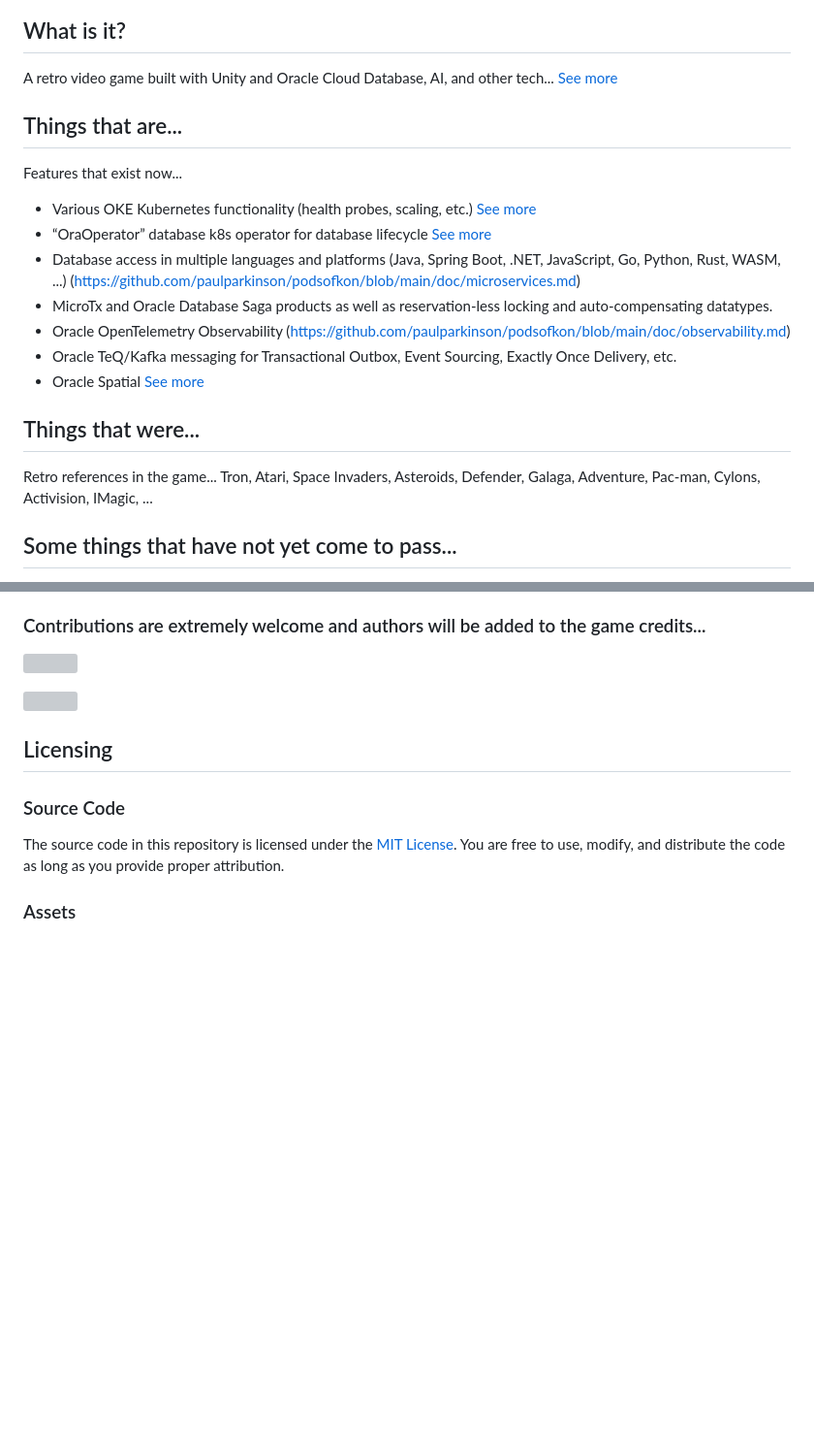
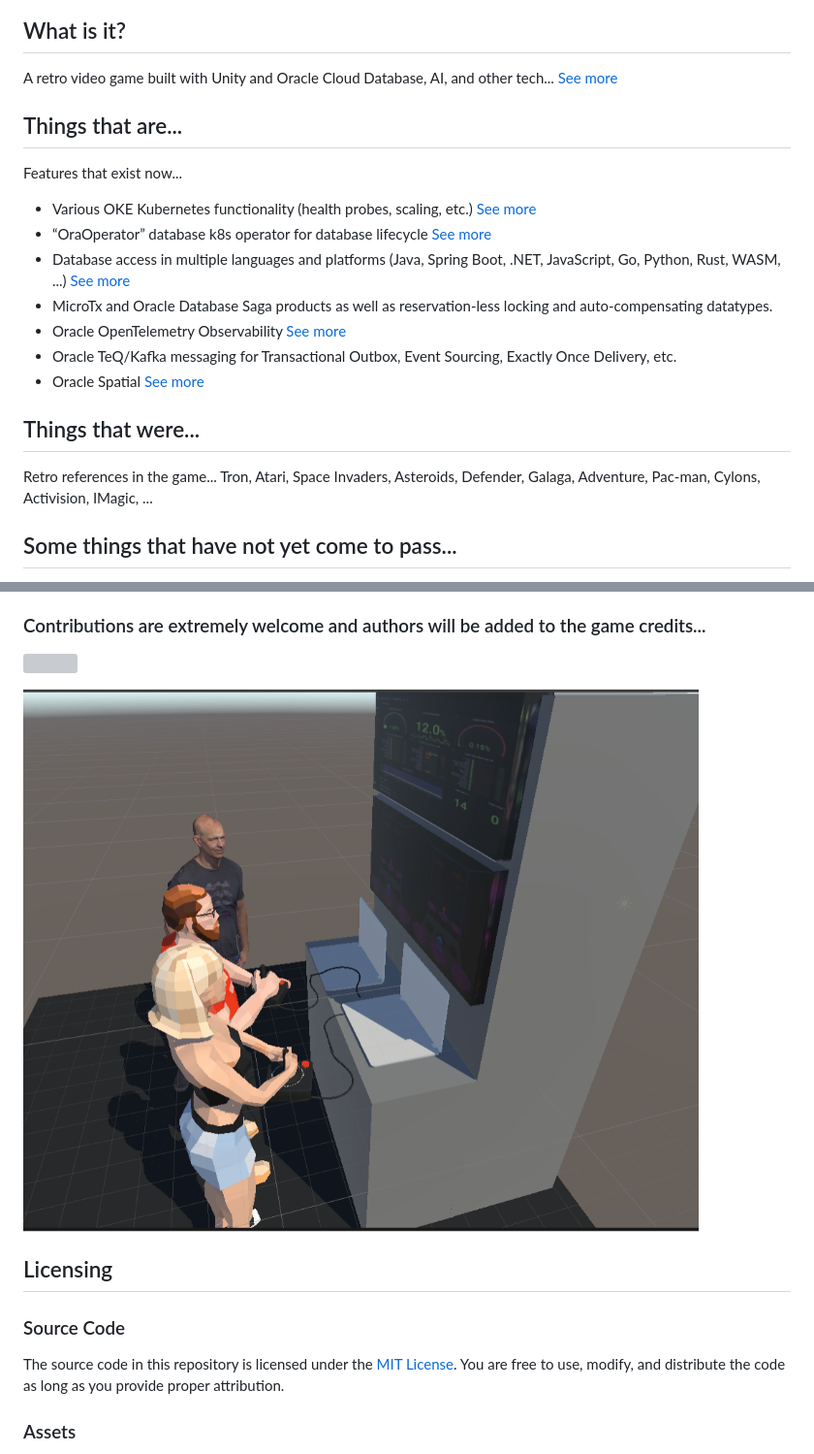
Before and after one commit to paulparkinson/podsofkon, a Markdown page: README.md, 2 parts joined by grey strips. Shown: that part at 97% size. GitHub-like rendering; pictures changed too: doc/images/pokarcade.png (added); blank space fills up the shorter version; grey boxes are pictures that could not be loaded.

```diff
--- a/README.md
+++ b/README.md
@@ -6,20 +6,23 @@
 A retro video game built with Unity and Oracle Cloud Database, AI, and other tech... [See more](https://github.com/paulparkinson/podsofkon/blob/main/doc/README.md)
 
 
+
 ## Things that are...
 Features that exist now...
 - Various OKE Kubernetes functionality (health probes, scaling, etc.) [See more](https://www.oracle.com/cloud/cloud-native/container-engine-kubernetes/)
 - “OraOperator” database k8s operator for database lifecycle [See more](https://github.com/oracle/oracle-database-operator)
-- Database access in multiple languages and platforms (Java, Spring Boot, .NET, JavaScript, Go, Python, Rust, WASM, ...) (https://github.com/paulparkinson/podsofkon/blob/main/doc/microservices.md)
+- Database access in multiple languages and platforms (Java, Spring Boot, .NET, JavaScript, Go, Python, Rust, WASM, ...) [See more](https://github.com/paulparkinson/podsofkon/blob/main/doc/microservices.md)
 - MicroTx and Oracle Database Saga products as well as reservation-less locking and auto-compensating datatypes.
-- Oracle OpenTelemetry Observability (https://github.com/paulparkinson/podsofkon/blob/main/doc/observability.md)
+- Oracle OpenTelemetry Observability [See more](https://github.com/paulparkinson/podsofkon/blob/main/doc/observability.md)
 - Oracle TeQ/Kafka messaging for Transactional Outbox, Event Sourcing, Exactly Once Delivery, etc.
 - Oracle Spatial [See more](https://www.youtube.com/playlist?list=PLc-GvTDCJw-LrG0h7RtmyKTh7SmG9ZVfd)
+
 
 
 ## Things that were...
 Retro references in the game...
 Tron, Atari, Space Invaders, Asteroids, Defender, Galaga, Adventure, Pac-man, Cylons, Activision, IMagic, ...
+
 
 
 ## Some things that have not yet come to pass...
@@ -36,7 +39,8 @@ Tron, Atari, Space Invaders, Asteroids, Defender, Galaga, Adventure, Pac-man, Cy
 
 ![](https://github.com/paulparkinson/podsofkon/blob/main/doc/images/pok-archdirectionsandgame.gif)
 
-![](https://github.com/paulparkinson/podsofkon/blob/main/doc/images/pok-archdirectionsandgame.gif)
+
+![](https://github.com/paulparkinson/podsofkon/blob/main/doc/images/pokarcade.png)
 
 
 ## Licensing
```
Also changed, not shown: doc/README.md (+2 -2 lines), doc/ai.md (added, +8 -0 lines), doc/messaging.md (+5 -0 lines), doc/microservices.md (+5 -0 lines), doc/observability.md (+8 -0 lines), doc/sagas.md (+11 -0 lines), doc/spatial.md (+6 -0 lines), doc/xr.md (added, +6 -0 lines), doc/images/languagesandframeworks.png (added).
